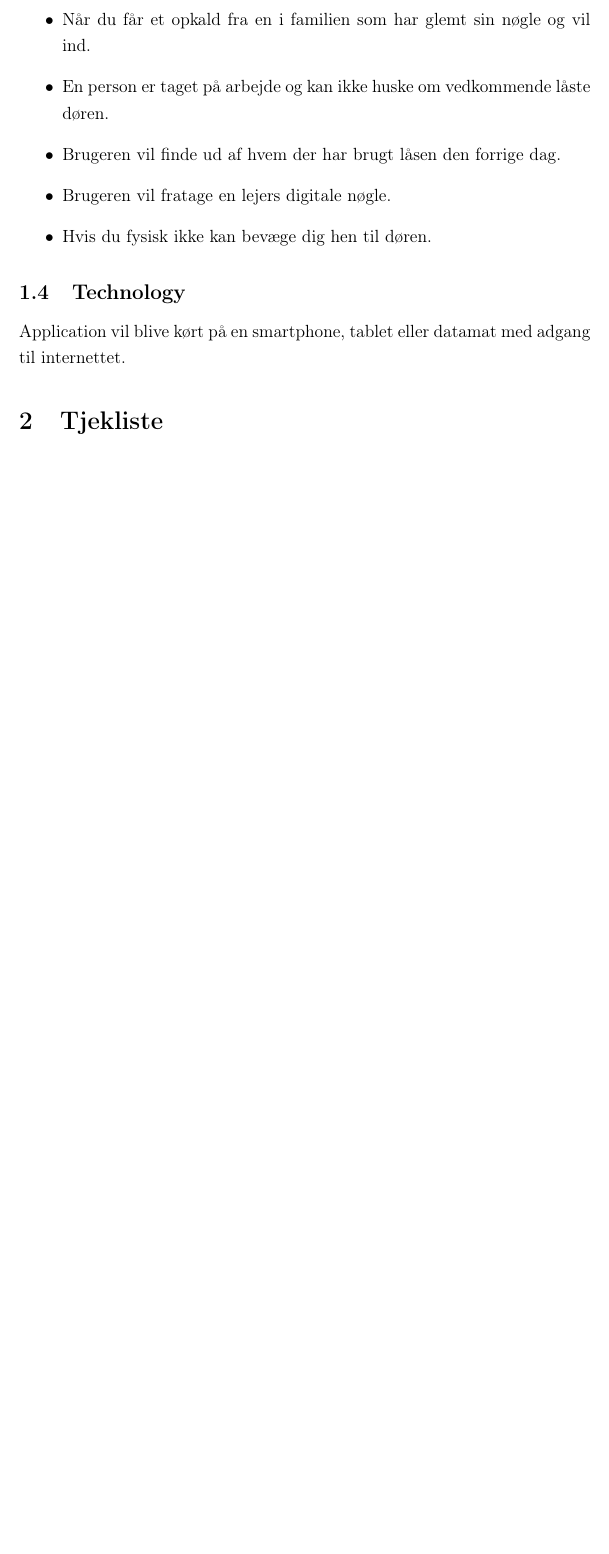
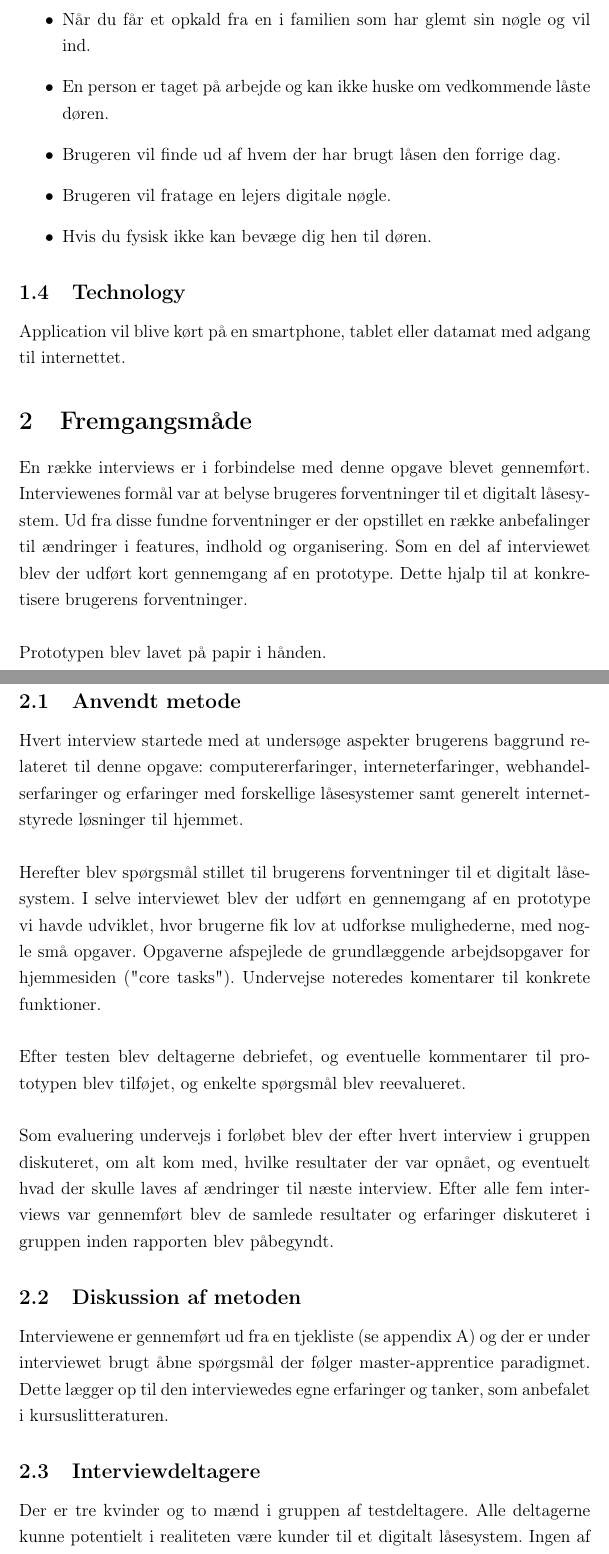
Before and after one commit to StringedPurse52/HCI, a LaTeX document (Gruppe6k_Øvelse_6.tex): part of page 5 of 7 before the commit and two parts of pages 5 and 6 of 10 after it, the two joined at a grey line, cut so that both start at the same text, the shorter picture padded with empty space. Compiled offline with pdfLaTeX.

Commit message:
Femgandsmåde og afsnit til interviewresultater

```diff
--- a/Gruppe6k_Øvelse_6.tex
+++ b/Gruppe6k_Øvelse_6.tex
@@ -148,3 +145,43 @@ ikke er hjemme.
 \subsection{Technology}
 Application vil blive kørt på en smartphone, tablet eller datamat med adgang til internettet.
 
+
+
+\section{Fremgangsmåde}
+
+En række interviews er i forbindelse med denne opgave blevet gennemført. Interviewenes formål
+var at belyse brugeres forventninger til et digitalt låsesystem. Ud fra disse fundne
+forventninger er der opstillet en række anbefalinger til ændringer i features, indhold og
+organisering. Som en del af interviewet blev der udført kort gennemgang af en prototype. Dette
+hjalp til at konkretisere brugerens forventninger.
+\\ \\
+Prototypen blev lavet på papir i hånden.
+
+\subsection{Anvendt metode}
+
+Hvert interview startede med at undersøge aspekter brugerens baggrund relateret til denne opgave:
+computererfaringer, interneterfaringer, webhandelserfaringer og erfaringer med forskellige låsesystemer samt generelt internetstyrede løsninger til hjemmet.
+\\ \\
+Herefter blev spørgsmål stillet til brugerens forventninger til et digitalt låsesystem.
+I selve interviewet blev der udført en gennemgang af en prototype vi havde udviklet, hvor brugerne fik lov at udforkse mulighederne, med nogle små opgaver.
+Opgaverne afspejlede de grundlæggende arbejdsopgaver for hjemmesiden ("core tasks"). Undervejse noteredes komentarer til konkrete funktioner.
+\\ \\
+Efter testen blev deltagerne debriefet, og eventuelle kommentarer til prototypen blev tilføjet, og enkelte spørgsmål blev reevalueret.
+\\ \\
+Som evaluering undervejs i forløbet blev der efter hvert interview i gruppen diskuteret, om alt
+kom med, hvilke resultater der var opnået, og eventuelt hvad der skulle laves af ændringer til
+næste interview. Efter alle fem interviews var gennemført blev de samlede resultater og erfaringer
+diskuteret i gruppen inden rapporten blev påbegyndt.
+
+
+\subsection{Diskussion af metoden}
+
+Interviewene er gennemført ud fra en tjekliste (se appendix A) og der er under interviewet brugt
+åbne spørgsmål der følger master-apprentice paradigmet. Dette lægger op til den interviewedes
+egne erfaringer og tanker, som anbefalet i kursuslitteraturen.
+
+
+\subsection{Interviewdeltagere}
+
+Der er tre kvinder og to mænd i gruppen af testdeltagere. Alle deltagerne kunne potentielt i
+realiteten være kunder til et digitalt låsesystem. Ingen af deltagerne arbejder med IT som
```
Also changed, not shown: Gruppe6k_Øvelse_6.tex (40 more changed lines).
